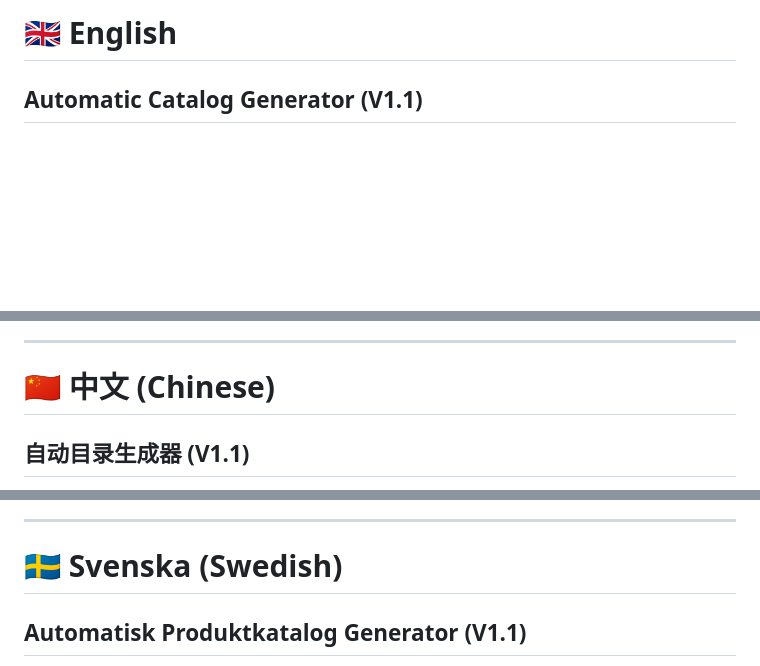
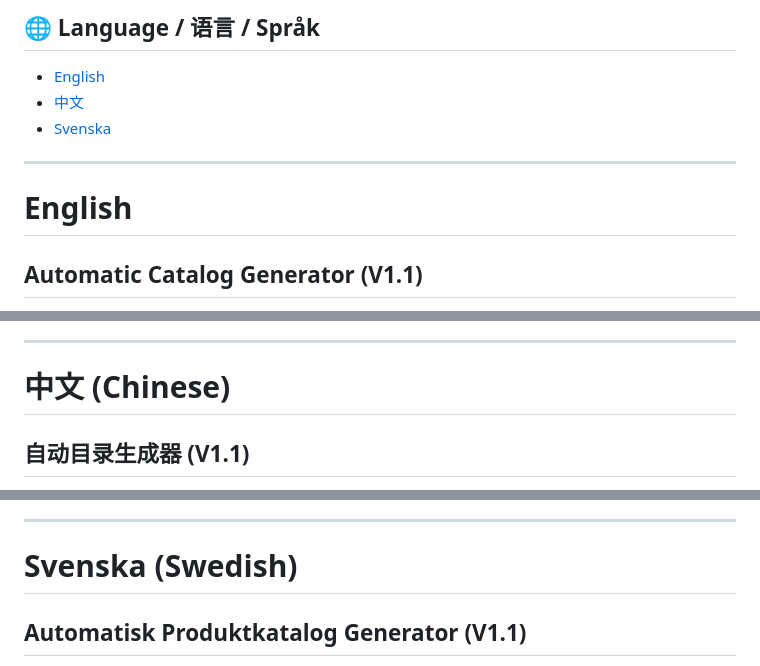
Before and after one commit to pdmlmn/AutoCatalog, a Markdown page: README.md, 3 parts joined by grey strips. Drawn GitHub-style; blank space fills up the shorter version.

```diff
--- a/README.md
+++ b/README.md
@@ -1,5 +1,12 @@
-# 🇬🇧 English
+## 🌐 Language / 语言 / Språk
 
+- [English](#english)
+- [中文](#中文)
+- [Svenska](#svenska)
+
+---
+
+# English <a name="english"></a>
 ## Automatic Catalog Generator (V1.1)
 
 This is a powerful, offline-first, browser-based tool designed to automatically generate professional, print-ready A4 product catalogs. It dynamically creates pages by merging data from an Excel spreadsheet with corresponding product images, offering extensive customization options to fit your brand identity.
@@ -88,7 +95,7 @@ This section lets you fully brand your catalog. For best results, use the recomm
 
 -----
 
-# 🇨🇳 中文 (Chinese)
+# 中文 (Chinese) <a name="中文"></a>
 
 ## 自动目录生成器 (V1.1)
 
@@ -178,7 +185,7 @@ This section lets you fully brand your catalog. For best results, use the recomm
 
 -----
 
-# 🇸🇪 Svenska (Swedish)
+# Svenska (Swedish) <a name="svenska"></a>
 
 ## Automatisk Produktkatalog Generator (V1.1)
 
```
